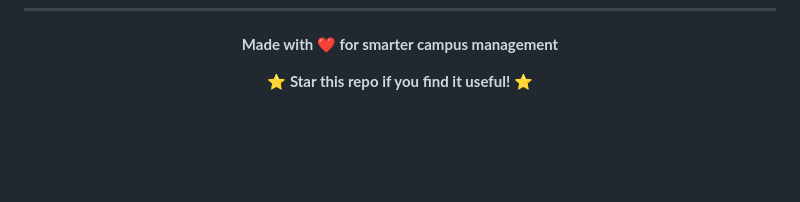
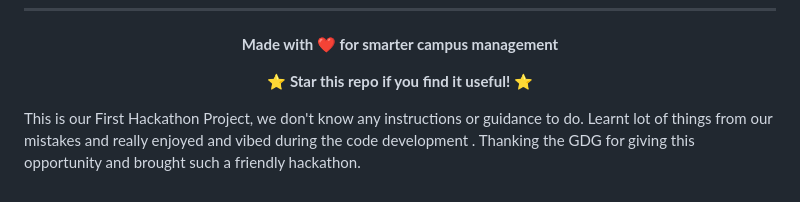
Before and after one commit to Vijay-112007/AI-Smart-Mess-Crowd-Management-Insighter, a Markdown page: README.md, the part around the change. Rendered like a GitHub page; blank space fills up the shorter version.

Commit message:
End of the Hackathon
Not any Plans right now to extend this . May be in future

```diff
--- a/README.md
+++ b/README.md
@@ -397,3 +397,6 @@ For queries, issues, or collaboration opportunities:
 ⭐ **Star this repo if you find it useful!** ⭐
 
 </div>
+
+<p>This is our First Hackathon Project, we don't know any instructions or guidance to do. Learnt lot of things from our mistakes and really enjoyed and vibed during the code development . Thanking the GDG for giving this opportunity and brought such a friendly hackathon.
+</p>
```
